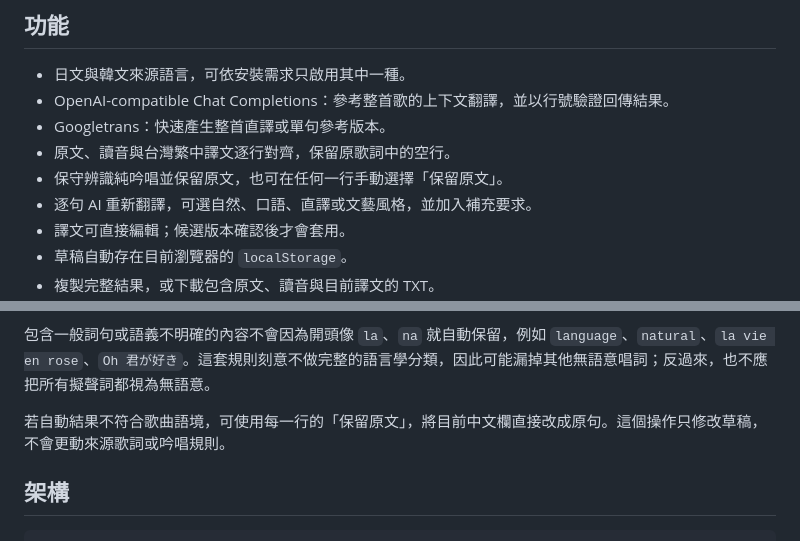
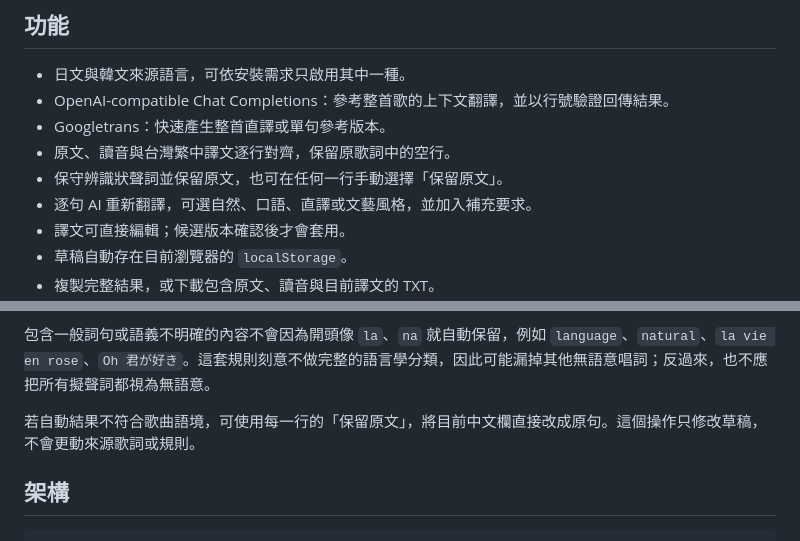
Before and after one commit to Lilian0414/lingua-workbench, a Markdown page: README.md, 2 parts joined by grey strips. GitHub-like rendering.

```diff
--- a/README.md
+++ b/README.md
@@ -8,7 +8,7 @@ Lingua Workbench 是一個在本機執行的日文／韓文歌詞翻譯與編修
 - OpenAI-compatible Chat Completions：參考整首歌的上下文翻譯，並以行號驗證回傳結果。
 - Googletrans：快速產生整首直譯或單句參考版本。
 - 原文、讀音與台灣繁中譯文逐行對齊，保留原歌詞中的空行。
-- 保守辨識純吟唱並保留原文，也可在任何一行手動選擇「保留原文」。
+- 保守辨識狀聲詞並保留原文，也可在任何一行手動選擇「保留原文」。
 - 逐句 AI 重新翻譯，可選自然、口語、直譯或文藝風格，並加入補充要求。
 - 譯文可直接編輯；候選版本確認後才會套用。
 - 草稿自動存在目前瀏覽器的 `localStorage`。
@@ -144,7 +144,7 @@ Lingua Workbench 採取保守規則：只有整行都能明確判定為重複吟
 
 包含一般詞句或語義不明確的內容不會因為開頭像 `la`、`na` 就自動保留，例如 `language`、`natural`、`la vie en rose`、`Oh 君が好き`。這套規則刻意不做完整的語言學分類，因此可能漏掉其他無語意唱詞；反過來，也不應把所有擬聲詞都視為無語意。
 
-若自動結果不符合歌曲語境，可使用每一行的「保留原文」，將目前中文欄直接改成原句。這個操作只修改草稿，不會更動來源歌詞或吟唱規則。
+若自動結果不符合歌曲語境，可使用每一行的「保留原文」，將目前中文欄直接改成原句。這個操作只修改草稿，不會更動來源歌詞或規則。
 
 ## 架構
 
```
